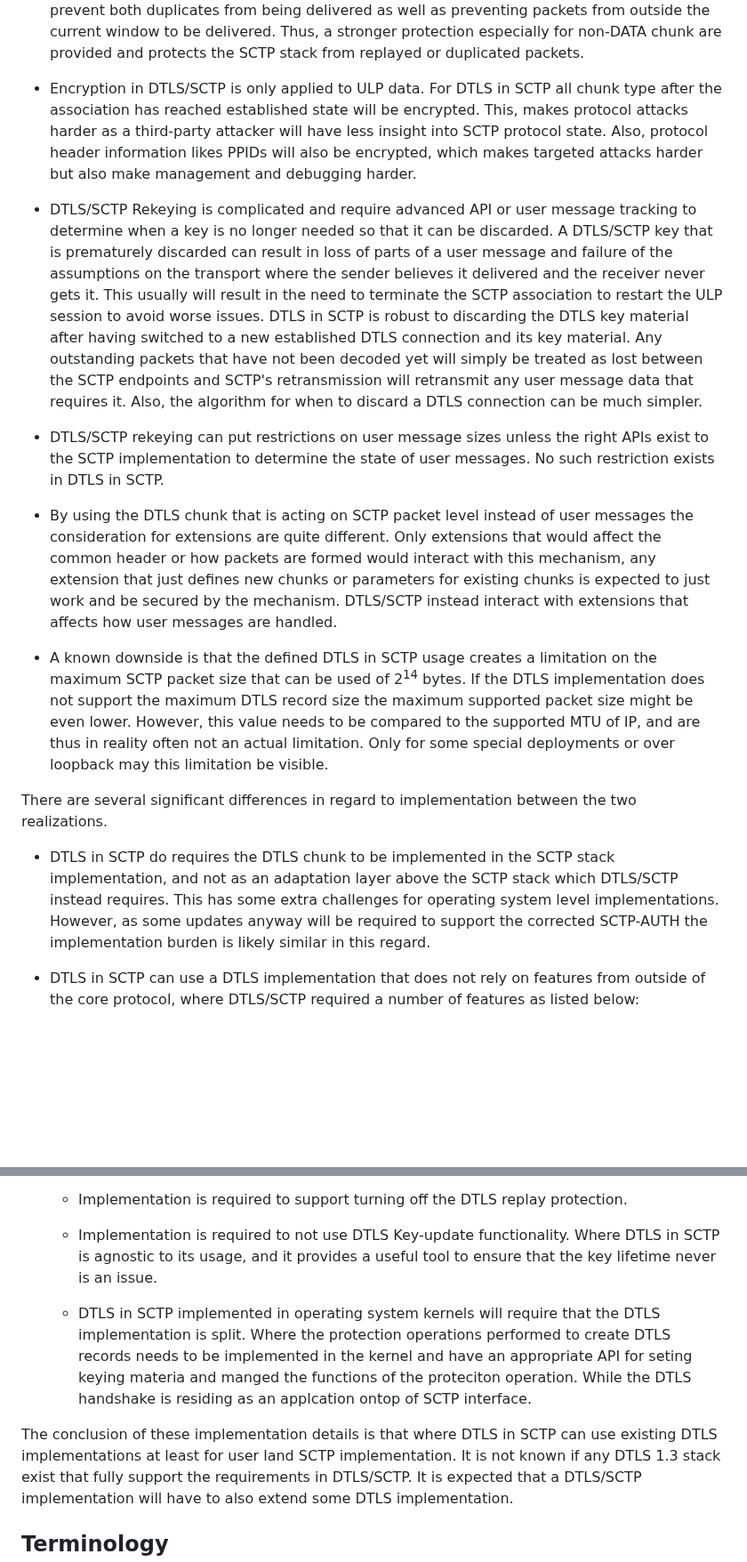
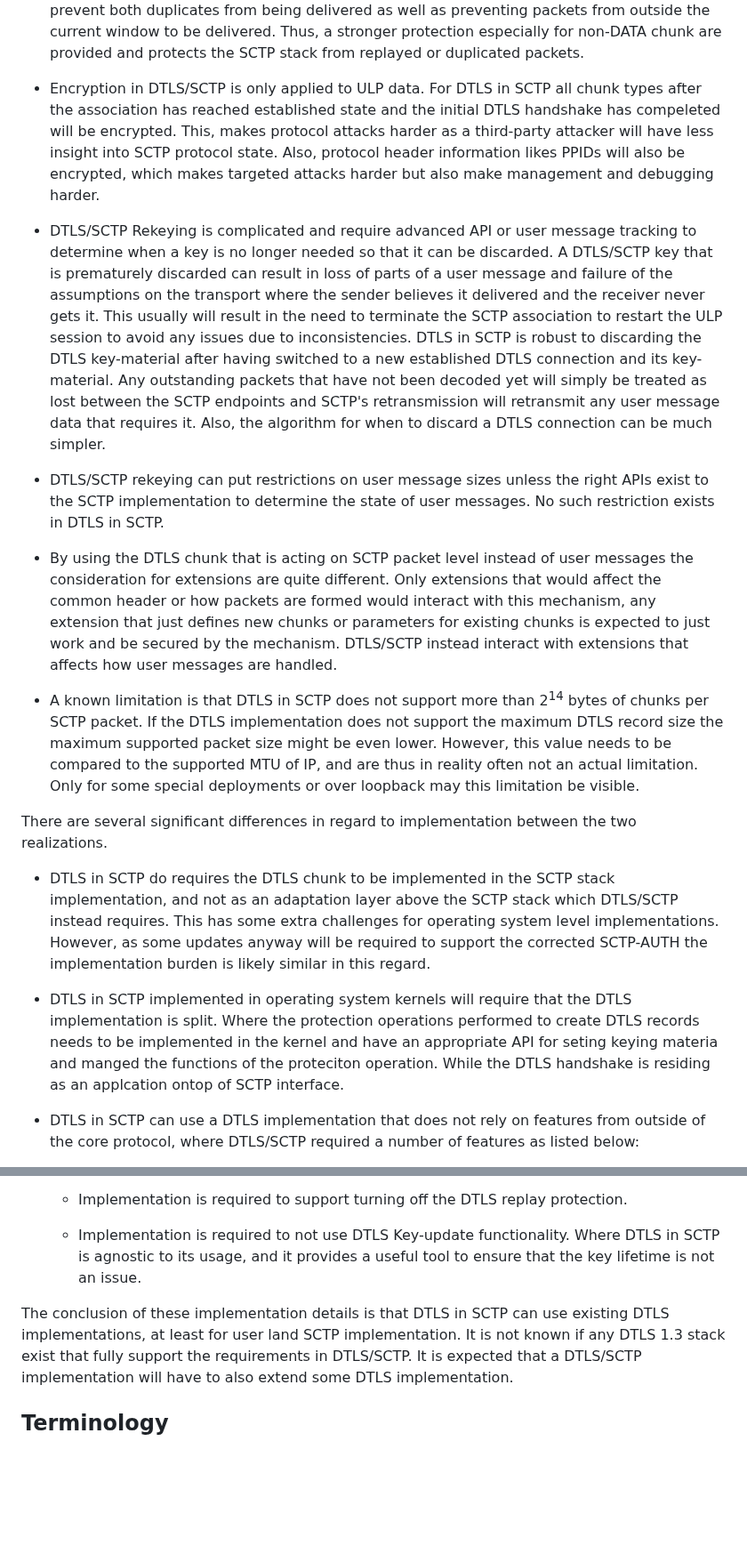
Before and after one commit to gloinul/draft-westerlund-tsvwg-sctp-dtls-handshake, a Markdown page: draft-westerlund-tsvwg-sctp-dtls-handshake.md, 2 parts joined by grey strips. Shown at 89% size. Rendered like a GitHub page; blank space fills up the shorter version.

```diff
--- a/draft-westerlund-tsvwg-sctp-dtls-handshake.md
+++ b/draft-westerlund-tsvwg-sctp-dtls-handshake.md
@@ -295,13 +299,14 @@ in regard to SCTP and upper layer protocol"}
      chunk are provided and protects the SCTP stack from replayed or
      duplicated packets.
 
-   * Encryption in DTLS/SCTP is only applied to ULP data. For
-     DTLS in SCTP all chunk type after the association has reached
-     established state will be encrypted. This, makes protocol attacks
-     harder as a third-party attacker will have less insight into SCTP
-     protocol state. Also, protocol header information likes PPIDs will
-     also be encrypted, which makes targeted attacks harder but also
-     make management and debugging harder.
+   * Encryption in DTLS/SCTP is only applied to ULP data. For DTLS in
+     SCTP all chunk types after the association has reached
+     established state and the initial DTLS handshake has compeleted
+     will be encrypted. This, makes protocol attacks harder as a
+     third-party attacker will have less insight into SCTP protocol
+     state. Also, protocol header information likes PPIDs will also be
+     encrypted, which makes targeted attacks harder but also make
+     management and debugging harder.
 
    * DTLS/SCTP Rekeying is complicated and require advanced API or
      user message tracking to determine when a key is no longer needed
@@ -310,14 +315,14 @@ in regard to SCTP and upper layer protocol"}
      failure of the assumptions on the transport where the sender
      believes it delivered and the receiver never gets it. This
      usually will result in the need to terminate the SCTP association
-     to restart the ULP session to avoid worse issues. DTLS in SCTP is
-     robust to discarding the DTLS key material after having switched
-     to a new established DTLS connection and its key material. Any
-     outstanding packets that have not been decoded yet will simply be
-     treated as lost between the SCTP endpoints and SCTP's
-     retransmission will retransmit any user message data that
-     requires it. Also, the algorithm for when to discard a DTLS
-     connection can be much simpler.
+     to restart the ULP session to avoid any issues due to
+     inconsistencies. DTLS in SCTP is robust to discarding the DTLS
+     key-material after having switched to a new established DTLS
+     connection and its key-material. Any outstanding packets that
+     have not been decoded yet will simply be treated as lost between
+     the SCTP endpoints and SCTP's retransmission will retransmit any
+     user message data that requires it. Also, the algorithm for when
+     to discard a DTLS connection can be much simpler.
 
    * DTLS/SCTP rekeying can put restrictions on user message sizes
      unless the right APIs exist to the SCTP implementation to
@@ -333,14 +338,14 @@ in regard to SCTP and upper layer protocol"}
      secured by the mechanism. DTLS/SCTP instead interact with
      extensions that affects how user messages are handled.
 
-   * A known downside is that the defined DTLS in SCTP usage creates a
-     limitation on the maximum SCTP packet size that can be used of
-     2<sup>14</sup> bytes. If the DTLS implementation does not support
-     the maximum DTLS record size the maximum supported packet size
-     might be even lower. However, this value needs to be compared to
-     the supported MTU of IP, and are thus in reality often not an
-     actual limitation. Only for some special deployments or over
-     loopback may this limitation be visible.
+   * A known limitation is that DTLS in SCTP does not support more
+     than 2<sup>14</sup> bytes of chunks per SCTP packet. If the DTLS
+     implementation does not support the maximum DTLS record size the
+     maximum supported packet size might be even lower. However, this
+     value needs to be compared to the supported MTU of IP, and are
+     thus in reality often not an actual limitation. Only for some
+     special deployments or over loopback may this limitation be
+     visible.
 
    There are several significant differences in regard to
    implementation between the two realizations.
@@ -352,6 +357,14 @@ in regard to SCTP and upper layer protocol"}
      implementations. However, as some updates anyway will be required
      to support the corrected SCTP-AUTH the implementation burden is
      likely similar in this regard.
+
+   * DTLS in SCTP implemented in operating system kernels will require
+     that the DTLS implementation is split. Where the protection
+     operations performed to create DTLS records needs to be
+     implemented in the kernel and have an appropriate API for seting
+     keying materia and manged the functions of the proteciton
+     operation. While the DTLS handshake is residing as an applcation
+     ontop of SCTP interface.
 
    * DTLS in SCTP can use a DTLS implementation that does not rely on
      features from outside of the core protocol, where DTLS/SCTP
@@ -376,18 +389,12 @@ in regard to SCTP and upper layer protocol"}
         * Implementation is required to not use DTLS Key-update
           functionality. Where DTLS in SCTP is agnostic to its usage,
           and it provides a useful tool to ensure that the key lifetime
-          never is an issue.
+          is not an issue.
 
-     * DTLS in SCTP implemented in operating system kernels will
-       require that the DTLS implementation is split. Where the
-       protection operations performed to create DTLS records needs to
-       be implemented in the kernel and have an appropriate API for
-       seting keying materia and manged the functions of the
-       proteciton operation. While the DTLS handshake is residing as
-       an applcation ontop of SCTP interface.
 
-   The conclusion of these implementation details is that where DTLS
-   in SCTP can use existing DTLS implementations at least for user
+
+   The conclusion of these implementation details is that DTLS
+   in SCTP can use existing DTLS implementations, at least for user
    land SCTP implementation. It is not known if any DTLS 1.3 stack
    exist that fully support the requirements in DTLS/SCTP. It is
    expected that a DTLS/SCTP implementation will have to also extend
```
Also changed, not shown: other parts of draft-westerlund-tsvwg-sctp-dtls-handshake.md (+63 -60 lines).
